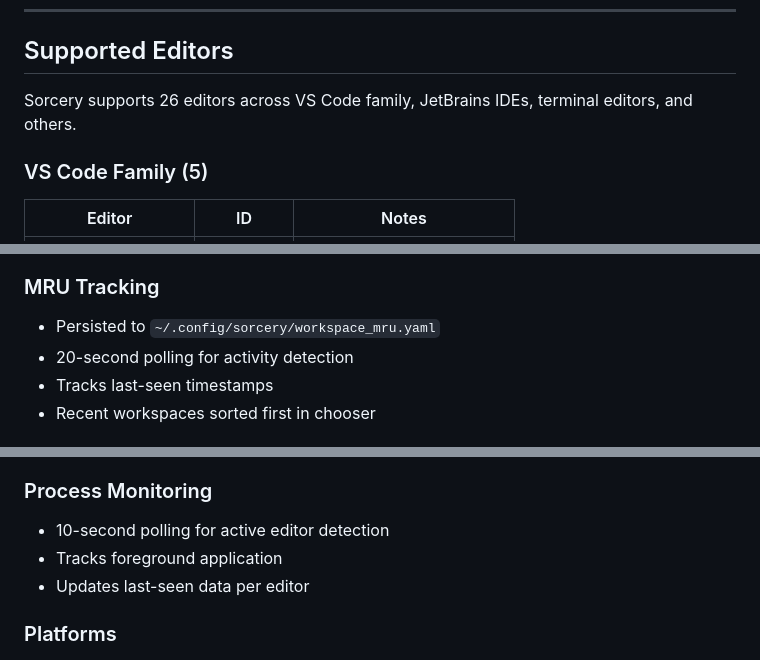
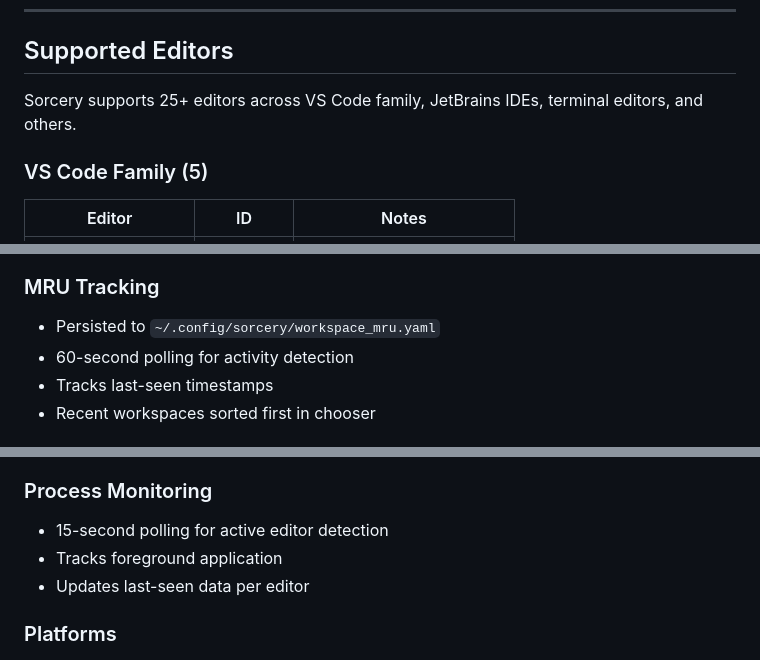
Before and after one commit to browserup/sorcery-desktop, a Markdown page: dev/product/features.md, 3 parts joined by grey strips. Rendered like a GitHub page.

```diff
--- a/dev/product/features.md
+++ b/dev/product/features.md
@@ -81,7 +81,7 @@ Workspace paths (`srcuri://myproject/...`) resolve only within the named workspa
 
 ## Supported Editors
 
-Sorcery supports 26 editors across VS Code family, JetBrains IDEs, terminal editors, and others.
+Sorcery supports 25+ editors across VS Code family, JetBrains IDEs, terminal editors, and others.
 
 ### VS Code Family (5)
 
@@ -160,7 +161,7 @@ Workspaces map project names to filesystem paths, enabling portable, partial-pat
 ### MRU Tracking
 
 - Persisted to `~/.config/sorcery/workspace_mru.yaml`
-- 20-second polling for activity detection
+- 60-second polling for activity detection
 - Tracks last-seen timestamps
 - Recent workspaces sorted first in chooser
 
@@ -308,7 +309,7 @@ System integration for srcuri:// URL handling.
 
 ### Process Monitoring
 
-- 10-second polling for active editor detection
+- 15-second polling for active editor detection
 - Tracks foreground application
 - Updates last-seen data per editor
 
```
Also changed, not shown: other parts of dev/product/features.md (+5 -4 lines), DEVELOPMENT.md (+1 -1 lines), dev/usage-guide.md (added).
